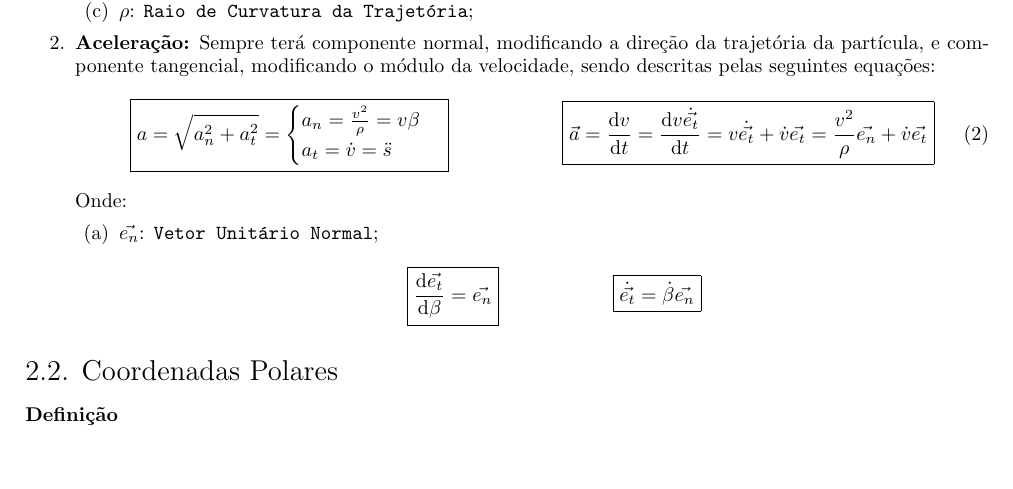
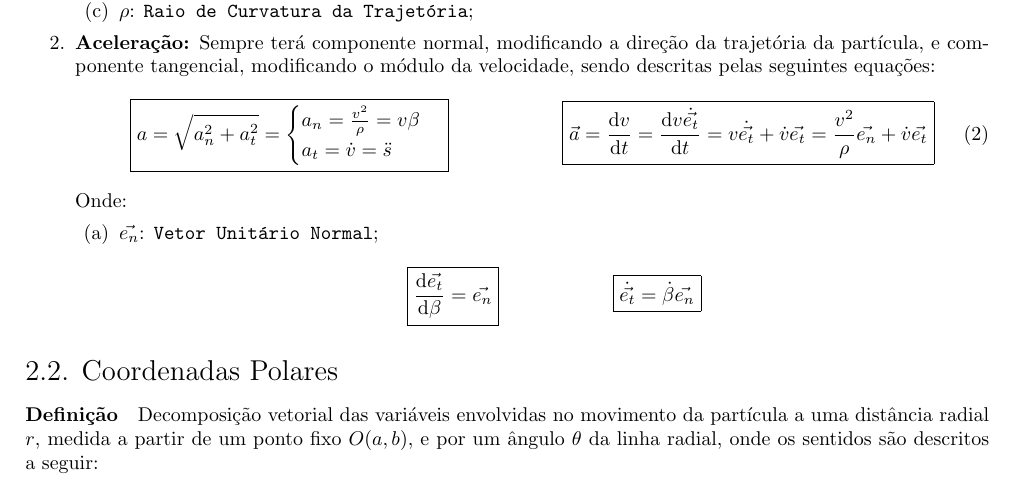
Before and after one commit to tr0fin0/classes_unicamp, a LaTeX document (em404/em404.tex): part of page 4 of 5, cut so that both start at the same text, the shorter picture padded with empty space. Compiled offline with pdfLaTeX.

Commit message:
🚧 Add Coordenadas Poleares subsection text

```diff
--- a/em404/em404.tex
+++ b/em404/em404.tex
@@ -184,7 +184,8 @@
                 \end{enumerate}
 
         \subsection{Coordenadas Polares}
-            \paragraph{Definição}
+            \paragraph{Definição}Decomposição vetorial das variáveis envolvidas no movimento da partícula a uma distância radial $r$, medida a partir de um ponto fixo $O(a,b)$, e por um ângulo $\theta$ da linha radial, onde os sentidos são descritos a seguir:
+
 \newpage
 
     \section{Cinemática}
```
